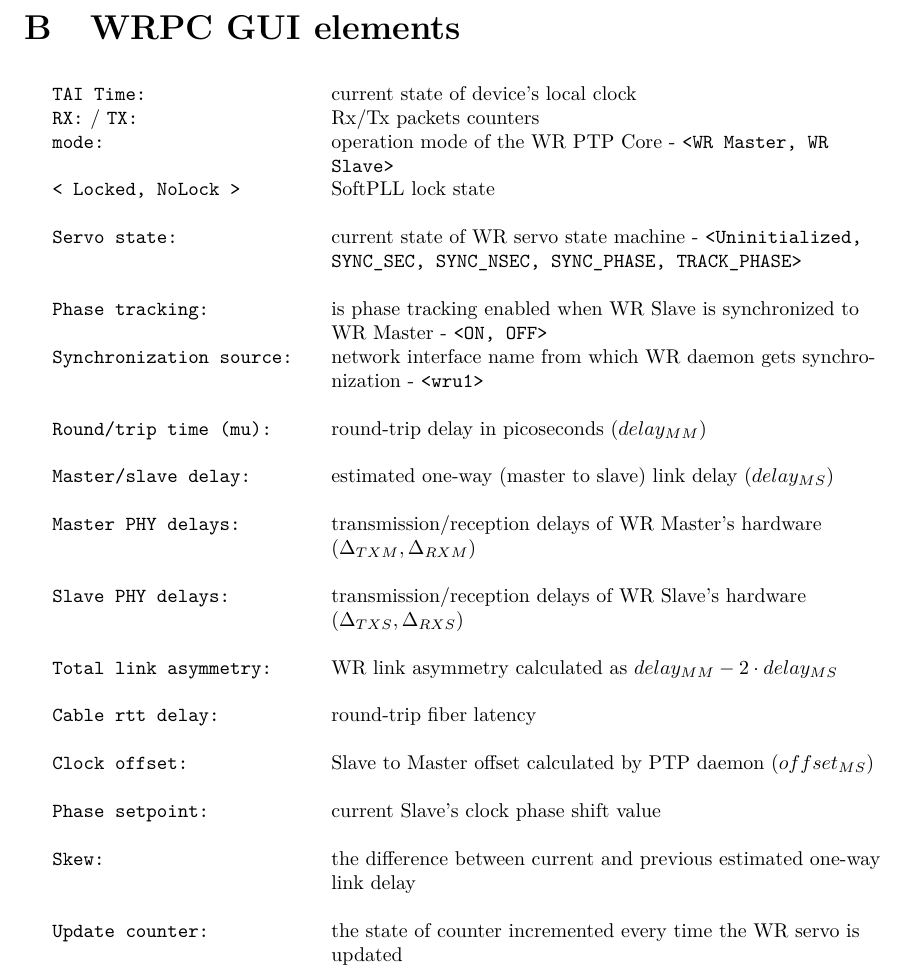
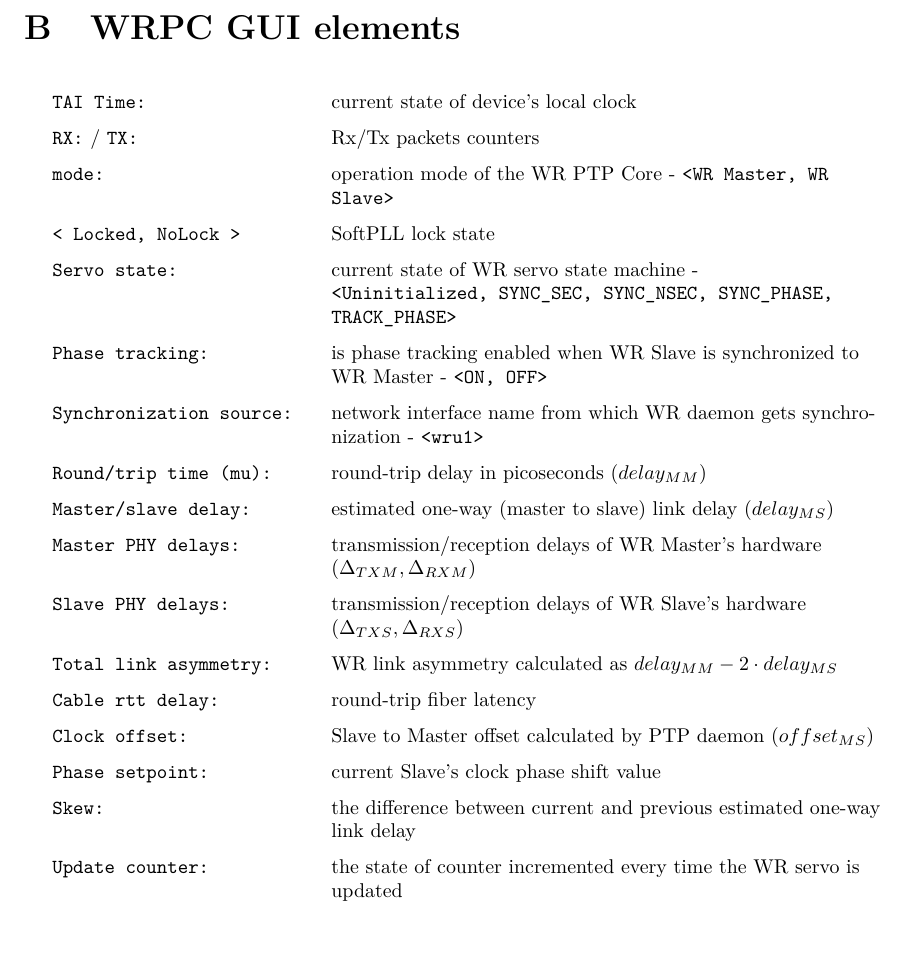
Before and after one commit to EttusResearch/wrpc-sw, a LaTeX document (doc/wrpc.tex): part of page 30 of 32, cut so that both start at the same text, the shorter picture padded with empty space. Compiled offline with pdfLaTeX.

Commit message:
doc: use arraystretch instead of "& \\" in GUI elements
Signed-off-by: Adam Wujek <adam.wujek@cern.ch>

```diff
--- a/doc/wrpc.tex
+++ b/doc/wrpc.tex
@@ -1654,6 +1654,7 @@ See \ref{Syslog}. Available if \texttt{CONFIG\_SYSLOG} is set.\\
 \label{WRPC GUI elements}
 
 \footnotesize
+\renewcommand\arraystretch{1.5}
 \begin{longtable}{  p{4.5cm}  p{10cm} }
 
   \code{TAI Time:} & current state of device's local clock \\
@@ -1663,59 +1664,47 @@ See \ref{Syslog}. Available if \texttt{CONFIG\_SYSLOG} is set.\\
   \code{mode:} & operation mode of the WR PTP Core - \code{<WR Master, WR Slave>}\\
 
   \code{< Locked, NoLock >} & SoftPLL lock state\\
- & \\
 
   \code{Servo state:} & current state of WR servo state machine -
+
 \code{<Uninitialized, SYNC\_SEC, SYNC\_NSEC, SYNC\_PHASE, TRACK\_PHASE>}\\
- & \\
 
   \code{Phase tracking:} & is phase tracking enabled when WR Slave is
 synchronized to WR Master - \code{<ON, OFF>}\\
 
   \code{Synchronization source:} & network interface name from which WR
 daemon gets synchronization - \code{<wru1>}\\
- & \\
 
   \code{Round\-/trip time (mu):} & round-trip delay in picoseconds
 (\( delay_{MM} \))\\
- & \\
 
   \code{Master\-/slave delay:} & estimated one-way (master to slave) link
 delay (\( delay_{MS} \))\\
- & \\
 
   \code{Master PHY delays:} & transmission/reception delays of WR
 Master's hardware (\( \Delta_{TXM}, \Delta_{RXM} \))\\
- & \\
 
   \code{Slave PHY delays:} & transmission/reception delays of WR Slave's
 hardware (\( \Delta_{TXS}, \Delta_{RXS} \))\\
- & \\
 
   \code{Total link asymmetry:} & WR link asymmetry calculated as
 \( delay_{MM} - 2 \cdot delay_{MS} \)\\
- & \\
 
   \code{Cable rtt delay:} & round-trip fiber latency\\
- & \\
 
   \code{Clock offset:} & Slave to Master offset calculated by PTP daemon
 (\( offset_{MS} \))\\
- & \\
 
   \code{Phase setpoint:} & current Slave's clock phase shift value\\
- & \\
 
   \code{Skew:} & the difference between current and previous estimated
 one-way link delay\\
- & \\
 
   \code{Update counter:} & the state of counter incremented every time
 the WR servo is updated\\
- & \\
 
 \end{longtable}
-
+\renewcommand\arraystretch{1}
 
 
 % ##########################################################################
```
